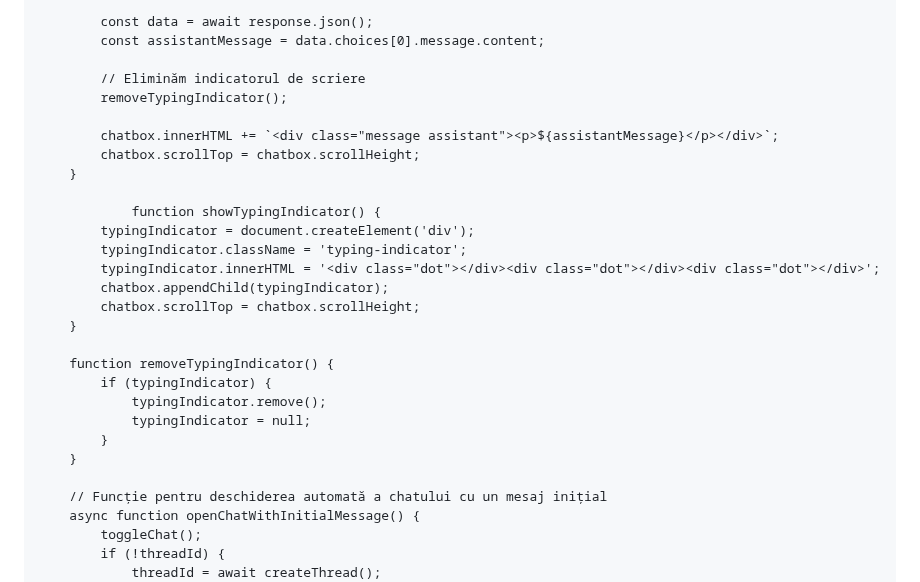
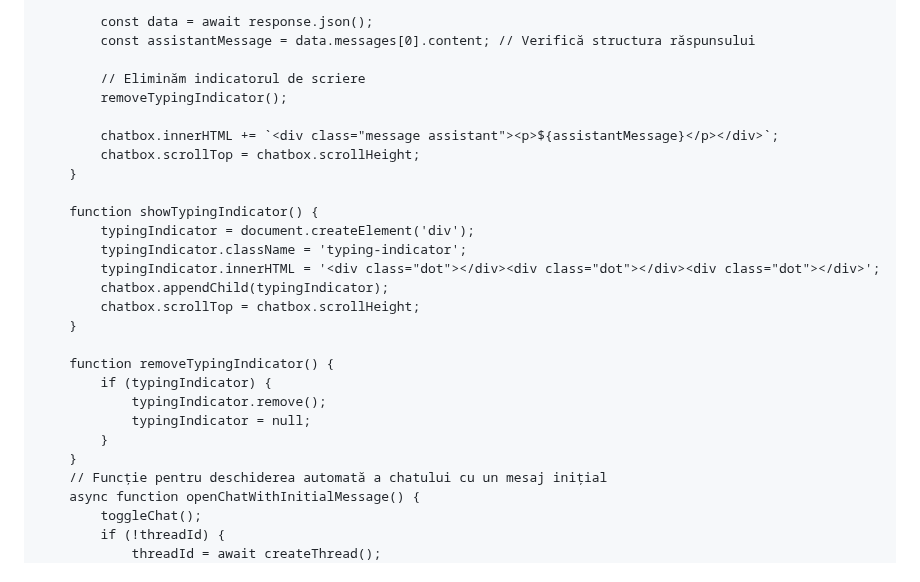
Before and after one commit to AugmentedRealityweb/Steli, a Markdown page: README.md, the part around the change. Drawn GitHub-style.

```diff
--- a/README.md
+++ b/README.md
@@ -233,7 +233,7 @@
             });
 
             const data = await response.json();
-            const assistantMessage = data.choices[0].message.content;
+            const assistantMessage = data.messages[0].content; // Verifică structura răspunsului
 
             // Eliminăm indicatorul de scriere
             removeTypingIndicator();
@@ -242,7 +242,7 @@
             chatbox.scrollTop = chatbox.scrollHeight;
         }
 
-                function showTypingIndicator() {
+        function showTypingIndicator() {
             typingIndicator = document.createElement('div');
             typingIndicator.className = 'typing-indicator';
             typingIndicator.innerHTML = '<div class="dot"></div><div class="dot"></div><div class="dot"></div>';
@@ -256,7 +256,6 @@
                 typingIndicator = null;
             }
         }
-
         // Funcție pentru deschiderea automată a chatului cu un mesaj inițial
         async function openChatWithInitialMessage() {
             toggleChat();
```
